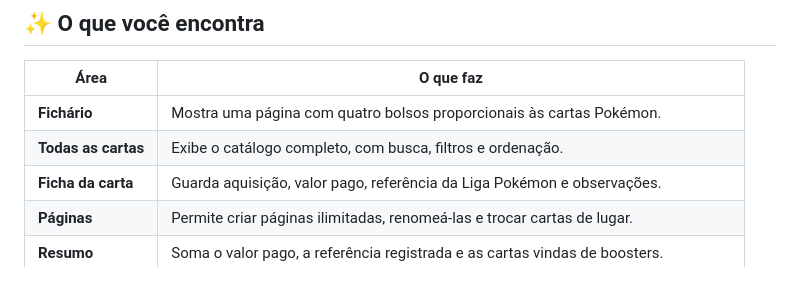
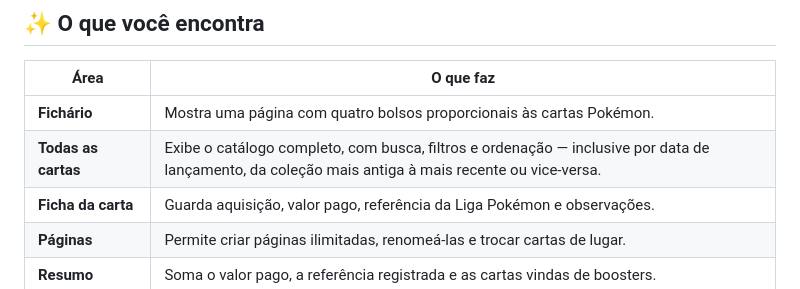
Before and after one commit to magoris19/museu-fossil-pokemon-binder, a Markdown page: README.md, the part around the change. GitHub-like rendering.

Commit message:
docs: explicar ordenação por lançamento

```diff
--- a/README.md
+++ b/README.md
@@ -15,7 +15,7 @@ Organize sua coleção em páginas de **quatro bolsos**, como em um fichário f
 | Área | O que faz |
 | --- | --- |
 | **Fichário** | Mostra uma página com quatro bolsos proporcionais às cartas Pokémon. |
-| **Todas as cartas** | Exibe o catálogo completo, com busca, filtros e ordenação. |
+| **Todas as cartas** | Exibe o catálogo completo, com busca, filtros e ordenação — inclusive por data de lançamento, da coleção mais antiga à mais recente ou vice-versa. |
 | **Ficha da carta** | Guarda aquisição, valor pago, referência da Liga Pokémon e observações. |
 | **Páginas** | Permite criar páginas ilimitadas, renomeá-las e trocar cartas de lugar. |
 | **Resumo** | Soma o valor pago, a referência registrada e as cartas vindas de boosters. |
```
